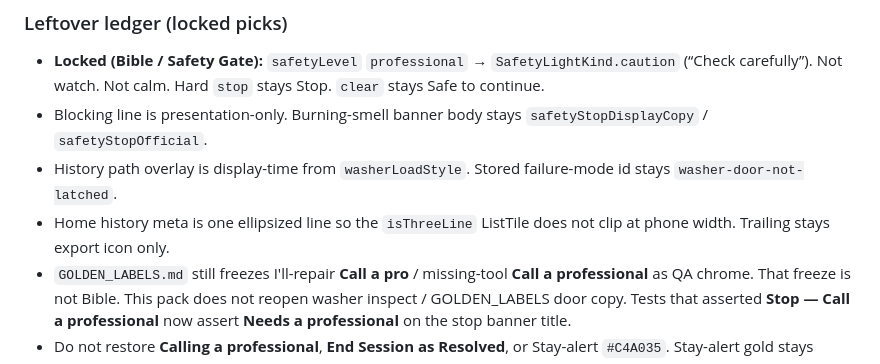
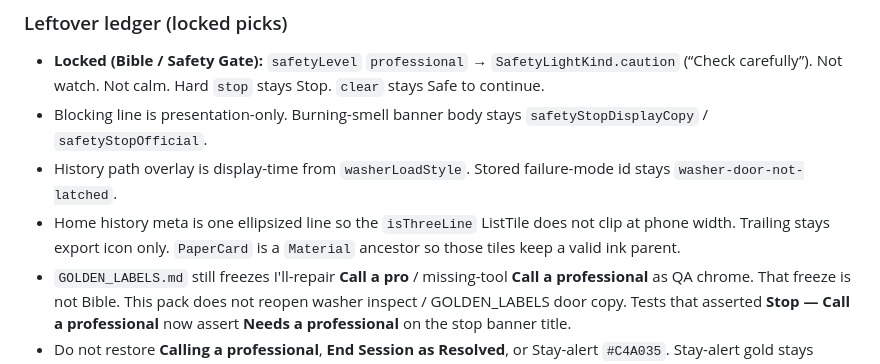
Before and after one commit to Proximateprime/The-modern-butler-s-book, a Markdown page: docs/qa/GEORGE_UI_AUG29.md, the part around the change. GitHub-like rendering.

Commit message:
Note PaperCard Material ancestor in leftover ledger.
Co-authored-by: Proximateprime <Proximateprime@users.noreply.github.com>

```diff
--- a/docs/qa/GEORGE_UI_AUG29.md
+++ b/docs/qa/GEORGE_UI_AUG29.md
@@ -85,7 +85,7 @@ App **0.1.3+5**. Tests: `test/george_ui_aug29_test.dart` plus `test/george_ui_le
 - **Locked (Bible / Safety Gate):** `safetyLevel` `professional` → `SafetyLightKind.caution` (“Check carefully”). Not watch. Not calm. Hard `stop` stays Stop. `clear` stays Safe to continue.
 - Blocking line is presentation-only. Burning-smell banner body stays `safetyStopDisplayCopy` / `safetyStopOfficial`.
 - History path overlay is display-time from `washerLoadStyle`. Stored failure-mode id stays `washer-door-not-latched`.
-- Home history meta is one ellipsized line so the `isThreeLine` ListTile does not clip at phone width. Trailing stays export icon only.
+- Home history meta is one ellipsized line so the `isThreeLine` ListTile does not clip at phone width. Trailing stays export icon only. `PaperCard` is a `Material` ancestor so those tiles keep a valid ink parent.
 - `GOLDEN_LABELS.md` still freezes I'll-repair **Call a pro** / missing-tool **Call a professional** as QA chrome. That freeze is not Bible. This pack does not reopen washer inspect / GOLDEN_LABELS door copy. Tests that asserted **Stop — Call a professional** now assert **Needs a professional** on the stop banner title.
 - Do not restore **Calling a professional**, **End Session as Resolved**, or Stay-alert `#C4A035`. Stay-alert gold stays `#6B4E0E`.
 
```
